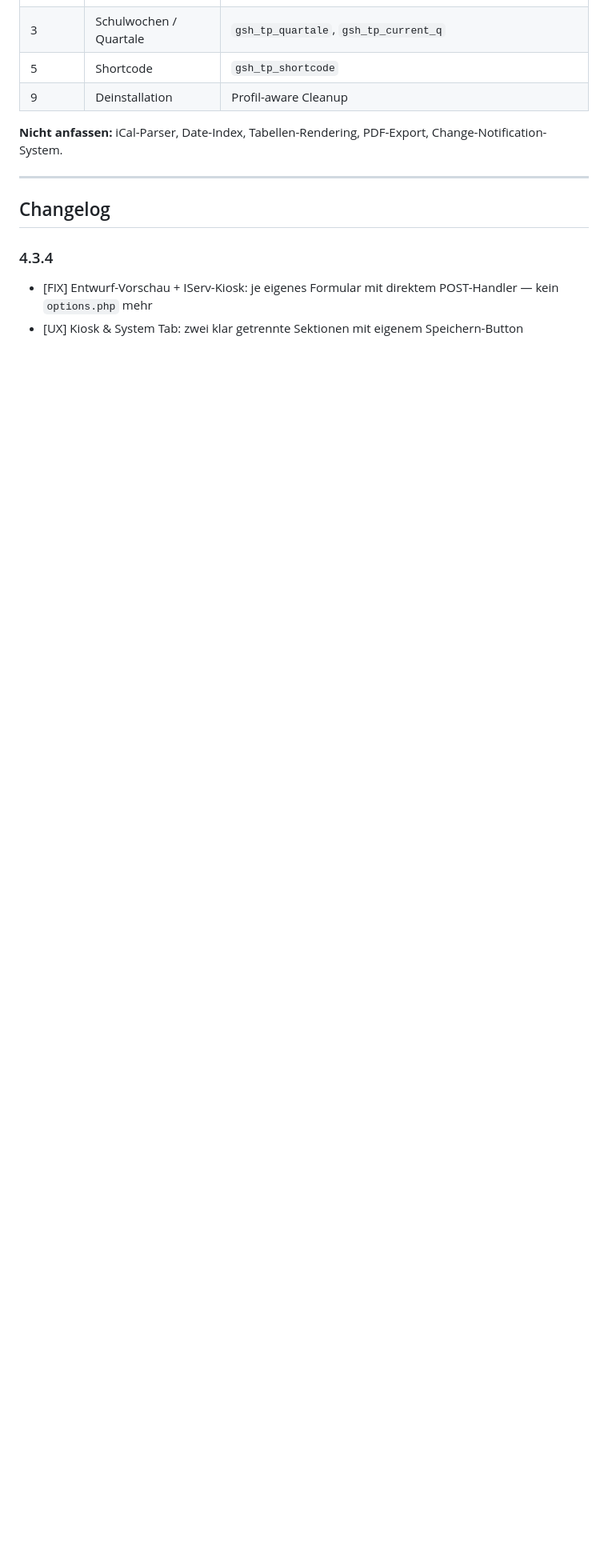
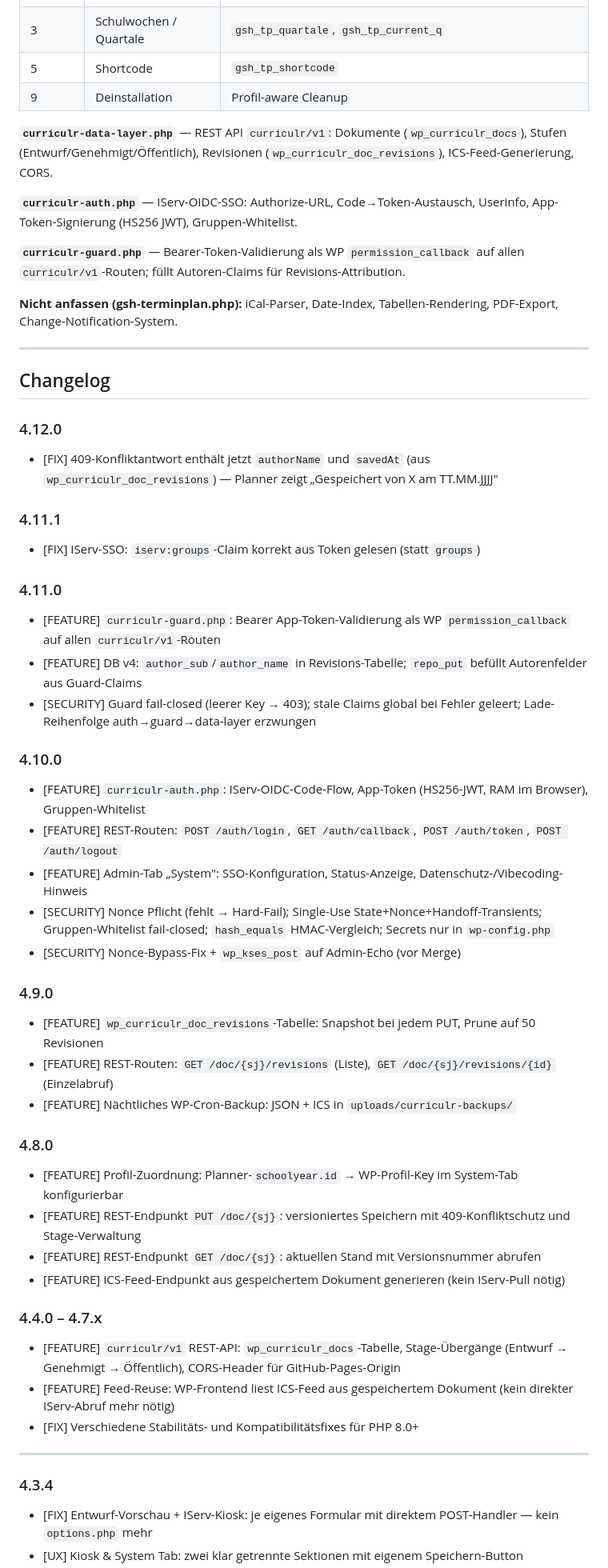
Before and after one commit to juwagn/curriculr-terminplan, a Markdown page: README.md, the part around one of its changes. Shown at 80% size. Drawn GitHub-style; blank space fills up the shorter version.

Commit message:
docs: update README to v4.12.0 — changelog 4.4–4.12, split-file architecture, version badge

```diff
--- a/README.md
+++ b/README.md
@@ -330,11 +335,53 @@ Bei jedem Release müssen genau diese vier Stellen auf `X.Y.Z` gesetzt werden:
 | 5 | Shortcode | `gsh_tp_shortcode` |
 | 9 | Deinstallation | Profil-aware Cleanup |
 
-**Nicht anfassen:** iCal-Parser, Date-Index, Tabellen-Rendering, PDF-Export, Change-Notification-System.
+**`curriculr-data-layer.php`** — REST API `curriculr/v1`: Dokumente (`wp_curriculr_docs`), Stufen (Entwurf/Genehmigt/Öffentlich), Revisionen (`wp_curriculr_doc_revisions`), ICS-Feed-Generierung, CORS.
+
+**`curriculr-auth.php`** — IServ-OIDC-SSO: Authorize-URL, Code→Token-Austausch, Userinfo, App-Token-Signierung (HS256 JWT), Gruppen-Whitelist.
+
+**`curriculr-guard.php`** — Bearer-Token-Validierung als WP `permission_callback` auf allen `curriculr/v1`-Routen; füllt Autoren-Claims für Revisions-Attribution.
+
+**Nicht anfassen (gsh-terminplan.php):** iCal-Parser, Date-Index, Tabellen-Rendering, PDF-Export, Change-Notification-System.
 
 ---
 
 ## Changelog
+
+### 4.12.0
+- [FIX] 409-Konfliktantwort enthält jetzt `authorName` und `savedAt` (aus `wp_curriculr_doc_revisions`) — Planner zeigt „Gespeichert von X am TT.MM.JJJJ"
+
+### 4.11.1
+- [FIX] IServ-SSO: `iserv:groups`-Claim korrekt aus Token gelesen (statt `groups`)
+
+### 4.11.0
+- [FEATURE] `curriculr-guard.php`: Bearer App-Token-Validierung als WP `permission_callback` auf allen `curriculr/v1`-Routen
+- [FEATURE] DB v4: `author_sub`/`author_name` in Revisions-Tabelle; `repo_put` befüllt Autorenfelder aus Guard-Claims
+- [SECURITY] Guard fail-closed (leerer Key → 403); stale Claims global bei Fehler geleert; Lade-Reihenfolge auth→guard→data-layer erzwungen
+
+### 4.10.0
+- [FEATURE] `curriculr-auth.php`: IServ-OIDC-Code-Flow, App-Token (HS256-JWT, RAM im Browser), Gruppen-Whitelist
+- [FEATURE] REST-Routen: `POST /auth/login`, `GET /auth/callback`, `POST /auth/token`, `POST /auth/logout`
+- [FEATURE] Admin-Tab „System": SSO-Konfiguration, Status-Anzeige, Datenschutz-/Vibecoding-Hinweis
+- [SECURITY] Nonce Pflicht (fehlt → Hard-Fail); Single-Use State+Nonce+Handoff-Transients; Gruppen-Whitelist fail-closed; `hash_equals` HMAC-Vergleich; Secrets nur in `wp-config.php`
+- [SECURITY] Nonce-Bypass-Fix + `wp_kses_post` auf Admin-Echo (vor Merge)
+
+### 4.9.0
+- [FEATURE] `wp_curriculr_doc_revisions`-Tabelle: Snapshot bei jedem PUT, Prune auf 50 Revisionen
+- [FEATURE] REST-Routen: `GET /doc/{sj}/revisions` (Liste), `GET /doc/{sj}/revisions/{id}` (Einzelabruf)
+- [FEATURE] Nächtliches WP-Cron-Backup: JSON + ICS in `uploads/curriculr-backups/`
+
+### 4.8.0
+- [FEATURE] Profil-Zuordnung: Planner-`schoolyear.id` → WP-Profil-Key im System-Tab konfigurierbar
+- [FEATURE] REST-Endpunkt `PUT /doc/{sj}`: versioniertes Speichern mit 409-Konfliktschutz und Stage-Verwaltung
+- [FEATURE] REST-Endpunkt `GET /doc/{sj}`: aktuellen Stand mit Versionsnummer abrufen
+- [FEATURE] ICS-Feed-Endpunkt aus gespeichertem Dokument generieren (kein IServ-Pull nötig)
+
+### 4.4.0 – 4.7.x
+- [FEATURE] `curriculr/v1` REST-API: `wp_curriculr_docs`-Tabelle, Stage-Übergänge (Entwurf → Genehmigt → Öffentlich), CORS-Header für GitHub-Pages-Origin
+- [FEATURE] Feed-Reuse: WP-Frontend liest ICS-Feed aus gespeichertem Dokument (kein direkter IServ-Abruf mehr nötig)
+- [FIX] Verschiedene Stabilitäts- und Kompatibilitätsfixes für PHP 8.0+
+
+---
 
 ### 4.3.4
 - [FIX] Entwurf-Vorschau + IServ-Kiosk: je eigenes Formular mit direktem POST-Handler — kein `options.php` mehr
```
Also changed, not shown: other parts of README.md (+10 -5 lines).
